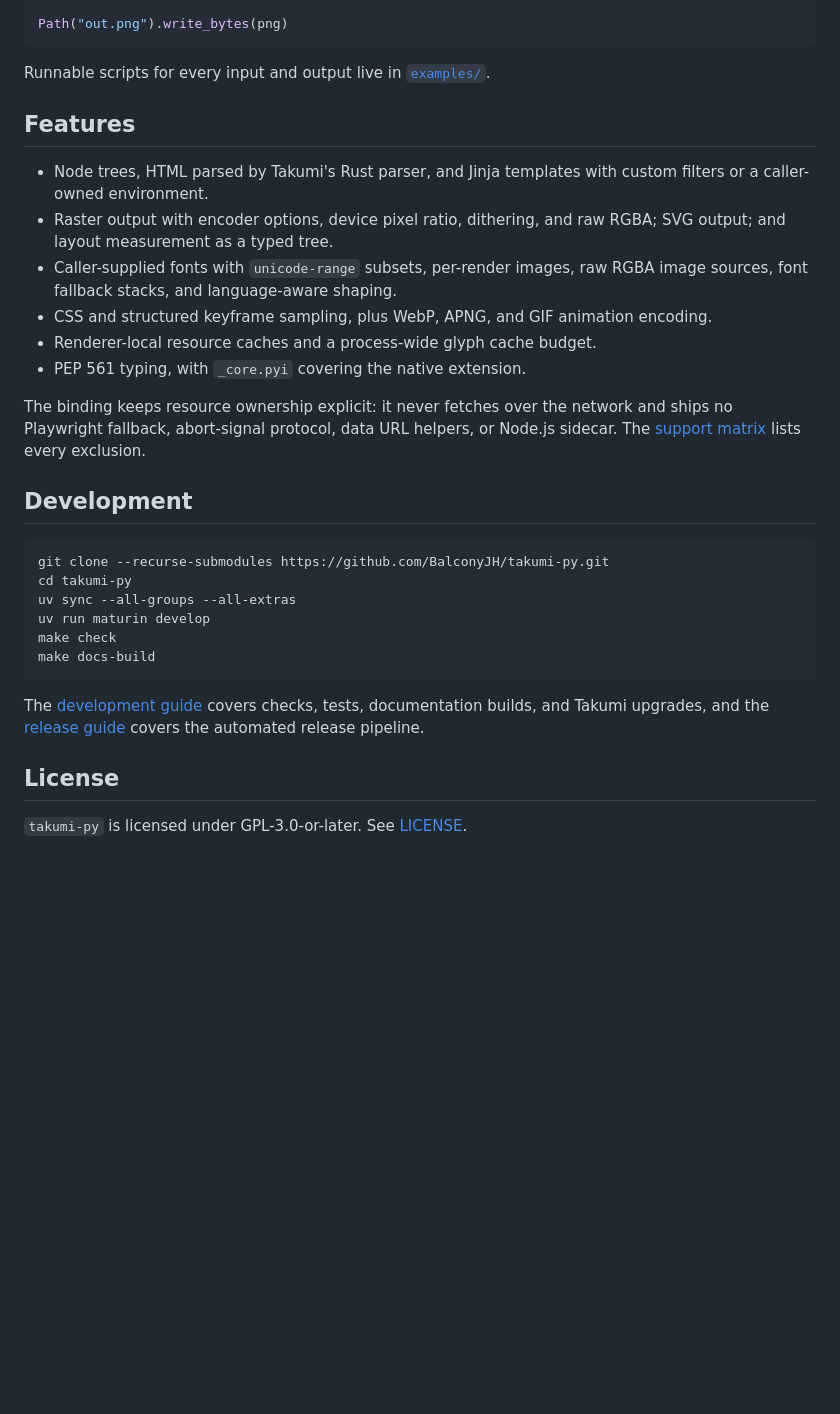
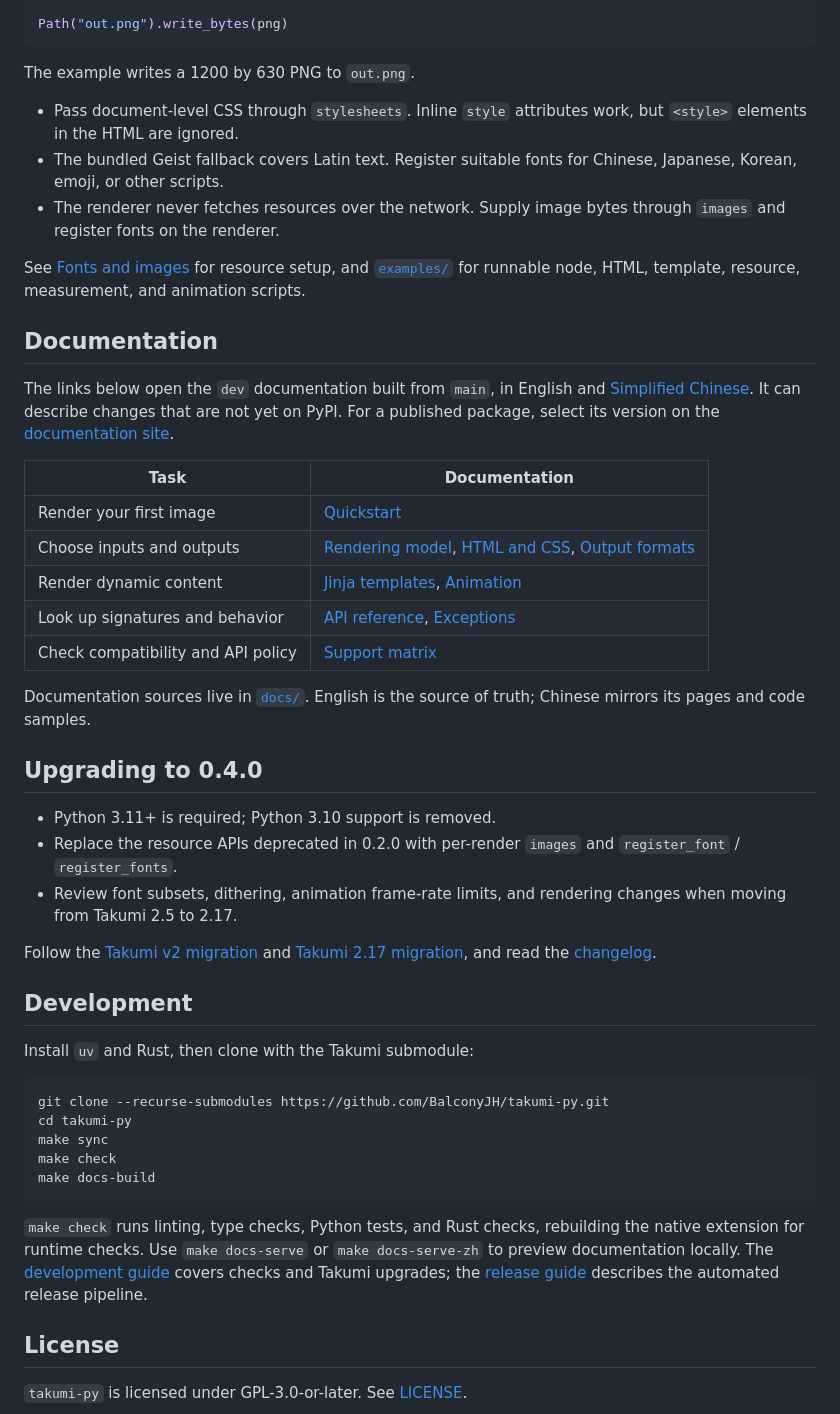
Before and after one commit to BalconyJH/takumi-py, a Markdown page: README.md, the part around one of its changes. Rendered like a GitHub page; blank space fills up the shorter version.

Commit message:
docs(readme): refresh installation and usage guidance

````diff
--- a/README.md
+++ b/README.md
@@ -65,41 +79,68 @@ png = Renderer().render_html(
 Path("out.png").write_bytes(png)
 ```
 
-Runnable scripts for every input and output live in
-[`examples/`](https://github.com/BalconyJH/takumi-py/tree/main/examples).
+The example writes a 1200 by 630 PNG to `out.png`.
 
-## Features
+- Pass document-level CSS through `stylesheets`. Inline `style` attributes work,
+  but `<style>` elements in the HTML are ignored.
+- The bundled Geist fallback covers Latin text. Register suitable fonts for Chinese,
+  Japanese, Korean, emoji, or other scripts.
+- The renderer never fetches resources over the network. Supply image bytes through
+  `images` and register fonts on the renderer.
 
-- Node trees, HTML parsed by Takumi's Rust parser, and Jinja templates with custom
-  filters or a caller-owned environment.
-- Raster output with encoder options, device pixel ratio, dithering, and raw RGBA;
-  SVG output; and layout measurement as a typed tree.
-- Caller-supplied fonts with `unicode-range` subsets, per-render images, raw RGBA
-  image sources, font fallback stacks, and language-aware shaping.
-- CSS and structured keyframe sampling, plus WebP, APNG, and GIF animation encoding.
-- Renderer-local resource caches and a process-wide glyph cache budget.
-- PEP 561 typing, with `_core.pyi` covering the native extension.
+See [Fonts and images](https://balconyjh.github.io/takumi-py/dev/guides/resources/)
+for resource setup, and [`examples/`](https://github.com/BalconyJH/takumi-py/tree/main/examples)
+for runnable node, HTML, template, resource, measurement, and animation scripts.
 
-The binding keeps resource ownership explicit: it never fetches over the network and
-ships no Playwright fallback, abort-signal protocol, data URL helpers, or Node.js
-sidecar. The [support matrix](https://balconyjh.github.io/takumi-py/latest/reference/support/)
-lists every exclusion.
+## Documentation
+
+The links below open the `dev` documentation built from `main`, in English and
+[Simplified Chinese](https://balconyjh.github.io/takumi-py/zh/dev/). It can describe
+changes that are not yet on PyPI. For a published package, select its version on the
+[documentation site](https://balconyjh.github.io/takumi-py/).
+
+| Task | Documentation |
+| --- | --- |
+| Render your first image | [Quickstart](https://balconyjh.github.io/takumi-py/dev/getting-started/quickstart/) |
+| Choose inputs and outputs | [Rendering model](https://balconyjh.github.io/takumi-py/dev/guides/rendering/), [HTML and CSS](https://balconyjh.github.io/takumi-py/dev/guides/html/), [Output formats](https://balconyjh.github.io/takumi-py/dev/guides/output/) |
+| Render dynamic content | [Jinja templates](https://balconyjh.github.io/takumi-py/dev/guides/templates/), [Animation](https://balconyjh.github.io/takumi-py/dev/guides/animation/) |
+| Look up signatures and behavior | [API reference](https://balconyjh.github.io/takumi-py/dev/reference/), [Exceptions](https://balconyjh.github.io/takumi-py/dev/reference/exceptions/) |
+| Check compatibility and API policy | [Support matrix](https://balconyjh.github.io/takumi-py/dev/reference/support/) |
+
+Documentation sources live in [`docs/`](https://github.com/BalconyJH/takumi-py/tree/main/docs).
+English is the source of truth; Chinese mirrors its pages and code samples.
+
+## Upgrading to 0.4.0
+
+- Python 3.11+ is required; Python 3.10 support is removed.
+- Replace the resource APIs deprecated in 0.2.0 with per-render `images` and
+  `register_font` / `register_fonts`.
+- Review font subsets, dithering, animation frame-rate limits, and rendering changes
+  when moving from Takumi 2.5 to 2.17.
+
+Follow the [Takumi v2 migration](https://balconyjh.github.io/takumi-py/dev/migration/takumi-v2/)
+and [Takumi 2.17 migration](https://balconyjh.github.io/takumi-py/dev/migration/takumi-2.17/),
+and read the [changelog](https://github.com/BalconyJH/takumi-py/blob/main/CHANGELOG.md).
 
 ## Development
+
+Install `uv` and Rust, then clone with the Takumi submodule:
 
 ```bash
 git clone --recurse-submodules https://github.com/BalconyJH/takumi-py.git
 cd takumi-py
-uv sync --all-groups --all-extras
-uv run maturin develop
+make sync
 make check
 make docs-build
 ```
 
-The [development guide](https://balconyjh.github.io/takumi-py/latest/maintainers/development/)
-covers checks, tests, documentation builds, and Takumi upgrades, and the
-[release guide](https://balconyjh.github.io/takumi-py/latest/maintainers/releasing/)
-covers the automated release pipeline.
+`make check` runs linting, type checks, Python tests, and Rust checks, rebuilding the
+native extension for runtime checks.
+Use `make docs-serve` or `make docs-serve-zh` to preview documentation locally.
+The [development guide](https://balconyjh.github.io/takumi-py/dev/maintainers/development/)
+covers checks and Takumi upgrades; the
+[release guide](https://balconyjh.github.io/takumi-py/dev/maintainers/releasing/)
+describes the automated release pipeline.
 
 ## License
 
````
Also changed, not shown: other parts of README.md (+36 -22 lines), README.zh-CN.md (+72 -41 lines).
